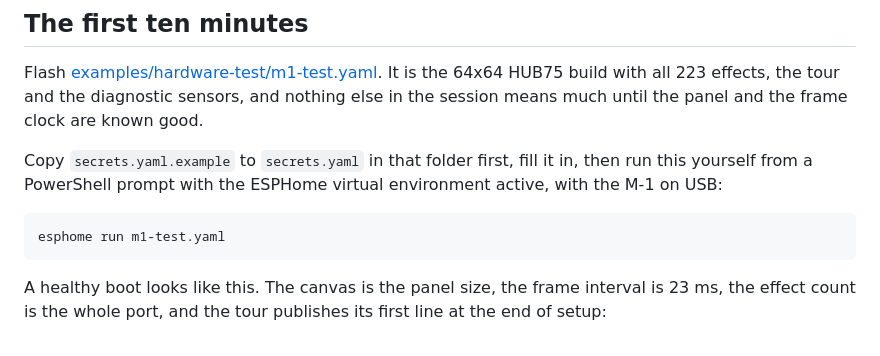
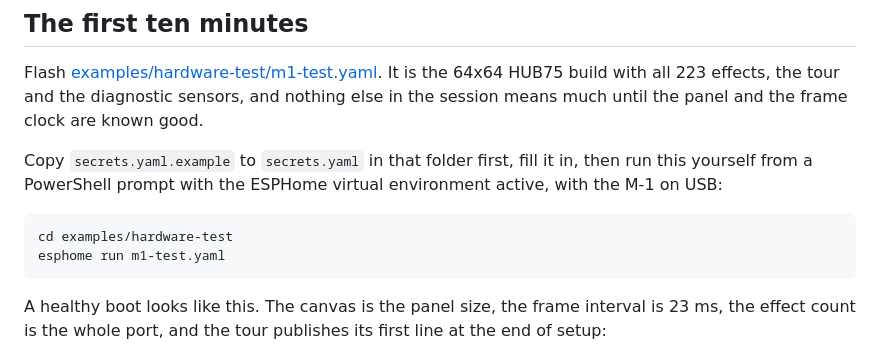
Before and after one commit to bharvey88/esphome-wled-fx, a Markdown page: docs/HARDWARE-TESTING.md, the part around the change. Rendered like a GitHub page.

Commit message:
Include the cd in the first flash command

````diff
--- a/docs/HARDWARE-TESTING.md
+++ b/docs/HARDWARE-TESTING.md
@@ -23,6 +23,7 @@ then run this yourself from a PowerShell prompt with the ESPHome virtual
 environment active, with the M-1 on USB:
 
 ```
+cd examples/hardware-test
 esphome run m1-test.yaml
 ```
 
````
